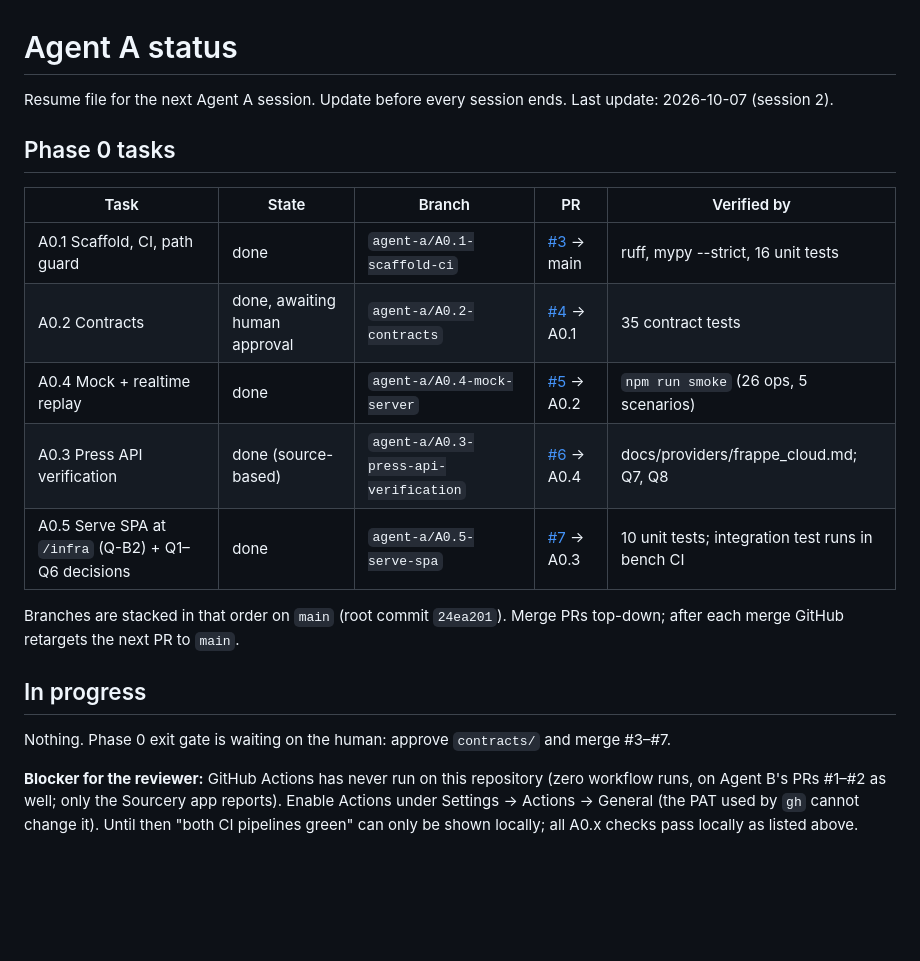
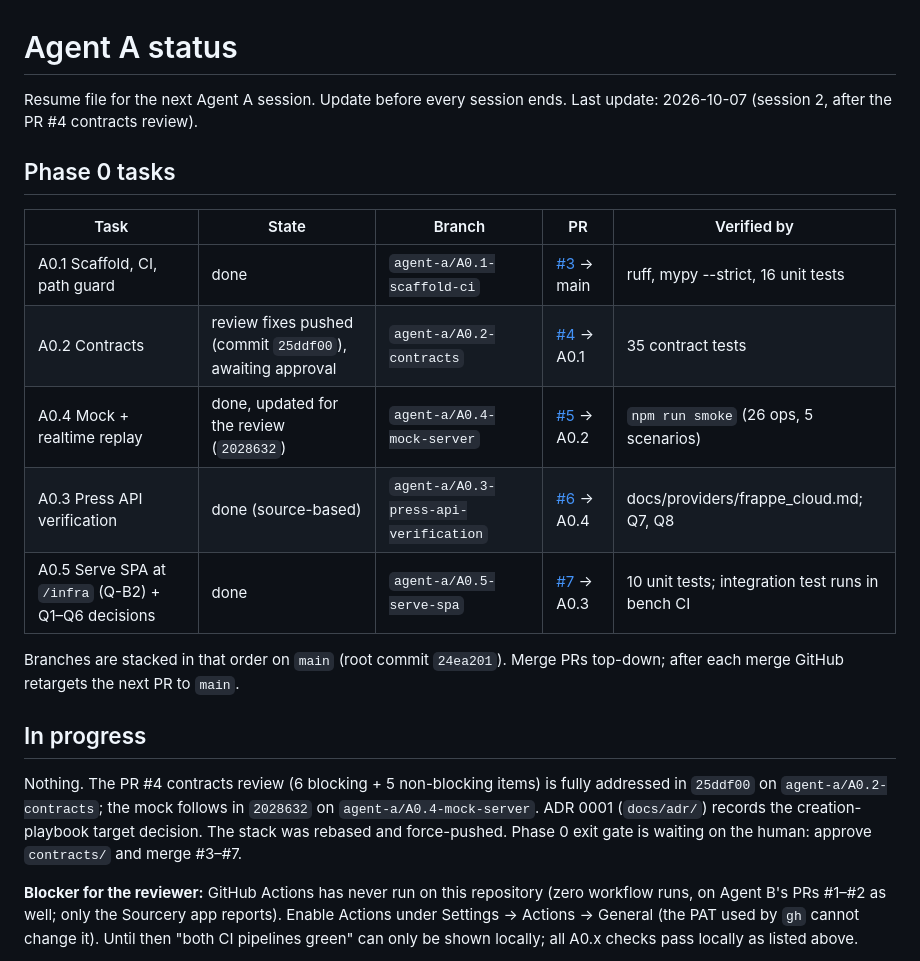
Before and after one commit to AMN-2/infra_control, a Markdown page: docs/STATUS.md, the part around the change. Drawn GitHub-style; blank space fills up the shorter version.

Commit message:
docs(STATUS): contracts review addressed; stack rebased
Co-Authored-By: Claude Fable 5.1 <noreply@anthropic.com>

```diff
--- a/docs/STATUS.md
+++ b/docs/STATUS.md
@@ -1,15 +1,15 @@
 # Agent A status
 
 Resume file for the next Agent A session. Update before every session ends.
-Last update: 2026-10-07 (session 2).
+Last update: 2026-10-07 (session 2, after the PR #4 contracts review).
 
 ## Phase 0 tasks
 
 | Task | State | Branch | PR | Verified by |
 |---|---|---|---|---|
 | A0.1 Scaffold, CI, path guard | done | `agent-a/A0.1-scaffold-ci` | [#3](https://github.com/AMN-2/infra_control/pull/3) → main | ruff, mypy --strict, 16 unit tests |
-| A0.2 Contracts | done, awaiting human approval | `agent-a/A0.2-contracts` | [#4](https://github.com/AMN-2/infra_control/pull/4) → A0.1 | 35 contract tests |
-| A0.4 Mock + realtime replay | done | `agent-a/A0.4-mock-server` | [#5](https://github.com/AMN-2/infra_control/pull/5) → A0.2 | `npm run smoke` (26 ops, 5 scenarios) |
+| A0.2 Contracts | review fixes pushed (commit `25ddf00`), awaiting approval | `agent-a/A0.2-contracts` | [#4](https://github.com/AMN-2/infra_control/pull/4) → A0.1 | 35 contract tests |
+| A0.4 Mock + realtime replay | done, updated for the review (`2028632`) | `agent-a/A0.4-mock-server` | [#5](https://github.com/AMN-2/infra_control/pull/5) → A0.2 | `npm run smoke` (26 ops, 5 scenarios) |
 | A0.3 Press API verification | done (source-based) | `agent-a/A0.3-press-api-verification` | [#6](https://github.com/AMN-2/infra_control/pull/6) → A0.4 | docs/providers/frappe_cloud.md; Q7, Q8 |
 | A0.5 Serve SPA at `/infra` (Q-B2) + Q1–Q6 decisions | done | `agent-a/A0.5-serve-spa` | [#7](https://github.com/AMN-2/infra_control/pull/7) → A0.3 | 10 unit tests; integration test runs in bench CI |
 
@@ -18,7 +18,10 @@ after each merge GitHub retargets the next PR to `main`.
 
 ## In progress
 
-Nothing. Phase 0 exit gate is waiting on the human: approve `contracts/` and merge #3–#7.
+Nothing. The PR #4 contracts review (6 blocking + 5 non-blocking items) is fully addressed in
+`25ddf00` on `agent-a/A0.2-contracts`; the mock follows in `2028632` on `agent-a/A0.4-mock-server`.
+ADR 0001 (`docs/adr/`) records the creation-playbook target decision. The stack was rebased and
+force-pushed. Phase 0 exit gate is waiting on the human: approve `contracts/` and merge #3–#7.
 
 **Blocker for the reviewer:** GitHub Actions has never run on this repository (zero workflow
 runs, on Agent B's PRs #1–#2 as well; only the Sourcery app reports). Enable Actions under
```
